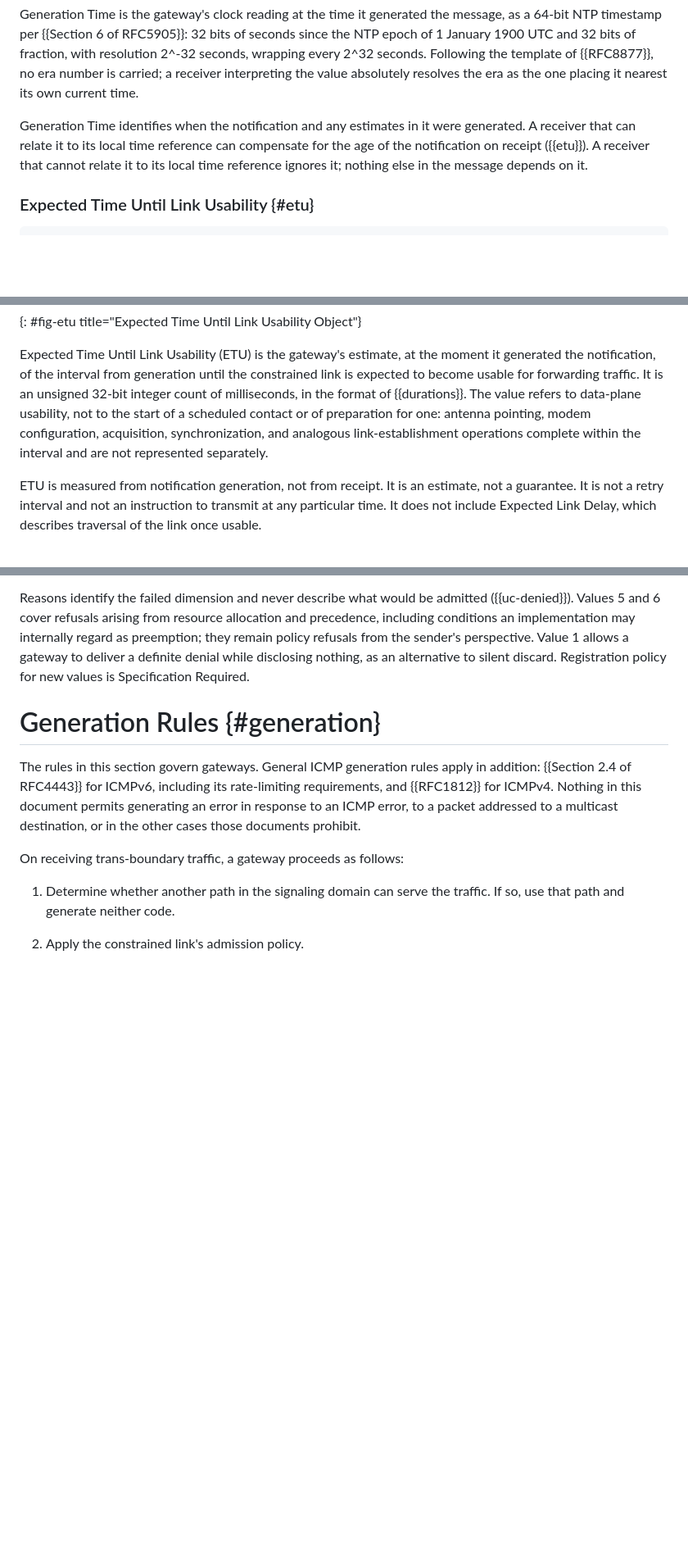
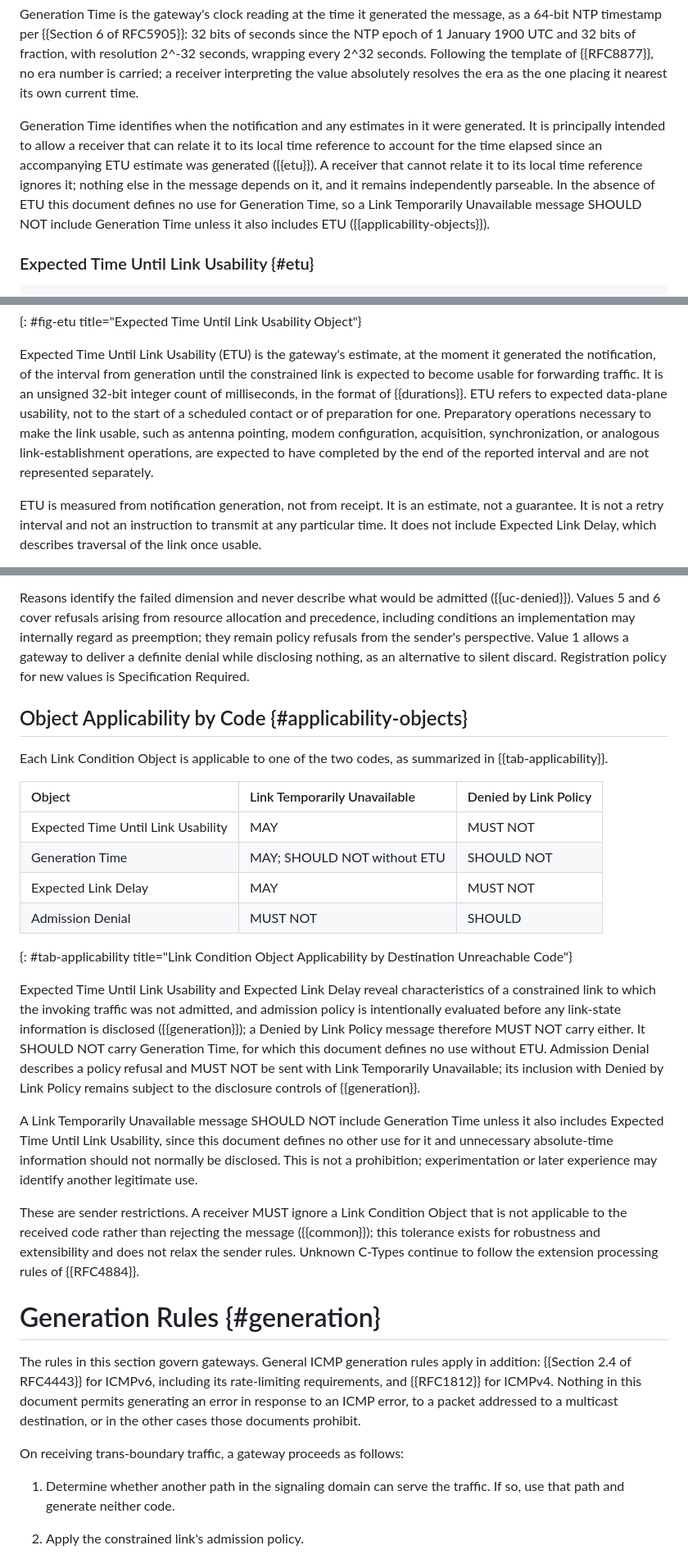
Before and after one commit to ekline/draft-icmp-boundary-signaling, a Markdown page: draft-ek-icmp-boundary-signaling.md, 3 parts joined by grey strips. Shown at 82% size. GitHub-like rendering; blank space fills up the shorter version.

```diff
--- a/draft-ek-icmp-boundary-signaling.md
+++ b/draft-ek-icmp-boundary-signaling.md
@@ -575,10 +584,15 @@ value absolutely resolves the era as the one placing it nearest its
 own current time.
 
 Generation Time identifies when the notification and any estimates in
-it were generated. A receiver that can relate it to its local time
-reference can compensate for the age of the notification on receipt
-({{etu}}). A receiver that cannot relate it to its local time
-reference ignores it; nothing else in the message depends on it.
+it were generated. It is principally intended to allow a receiver that
+can relate it to its local time reference to account for the time
+elapsed since an accompanying ETU estimate was generated ({{etu}}). A
+receiver that cannot relate it to its local time reference ignores
+it; nothing else in the message depends on it, and it remains
+independently parseable. In the absence of ETU this document defines
+no use for Generation Time, so a Link Temporarily Unavailable message
+SHOULD NOT include Generation Time unless it also includes ETU
+({{applicability-objects}}).
 
 ### Expected Time Until Link Usability {#etu}
 
@@ -598,12 +612,13 @@ Expected Time Until Link Usability (ETU) is the gateway's estimate, at
 the moment it generated the notification, of the interval from
 generation until the constrained link is expected to become usable for
 forwarding traffic. It is an unsigned 32-bit integer count of
-milliseconds, in the format of {{durations}}. The value refers to
-data-plane usability, not to the start of a scheduled
-contact or of preparation for one: antenna pointing, modem
-configuration, acquisition, synchronization, and analogous
-link-establishment operations complete within the interval and are
-not represented separately.
+milliseconds, in the format of {{durations}}. ETU refers to expected
+data-plane usability, not to the start of a scheduled contact or of
+preparation for one. Preparatory operations necessary to make the
+link usable, such as antenna pointing, modem configuration,
+acquisition, synchronization, or analogous link-establishment
+operations, are expected to have completed by the end of the reported
+interval and are not represented separately.
 
 ETU is measured from notification generation, not from receipt. It is
 an estimate, not a guarantee. It is not a retry interval and not an
@@ -702,6 +717,44 @@ gateway to deliver a definite denial while disclosing nothing, as an
 alternative to silent discard. Registration policy for new values is
 Specification Required.
 
+## Object Applicability by Code {#applicability-objects}
+
+Each Link Condition Object is applicable to one of the two codes, as
+summarized in {{tab-applicability}}.
+
+| Object | Link Temporarily Unavailable | Denied by Link Policy |
+|:-------|:-----------------------------|:----------------------|
+| Expected Time Until Link Usability | MAY | MUST NOT |
+| Generation Time | MAY; SHOULD NOT without ETU | SHOULD NOT |
+| Expected Link Delay | MAY | MUST NOT |
+| Admission Denial | MUST NOT | SHOULD |
+{: #tab-applicability title="Link Condition Object Applicability by Destination Unreachable Code"}
+
+Expected Time Until Link Usability and Expected Link Delay reveal
+characteristics of a constrained link to which the invoking traffic
+was not admitted, and admission policy is intentionally evaluated
+before any link-state information is disclosed ({{generation}}); a
+Denied by Link Policy message therefore MUST NOT carry either. It
+SHOULD NOT carry Generation Time, for which this document defines no
+use without ETU. Admission Denial describes a policy refusal and MUST
+NOT be sent with Link Temporarily Unavailable; its inclusion with
+Denied by Link Policy remains subject to the disclosure controls of
+{{generation}}.
+
+A Link Temporarily Unavailable message SHOULD NOT include Generation
+Time unless it also includes Expected Time Until Link Usability, since
+this document defines no other use for it and unnecessary
+absolute-time information should not normally be disclosed. This is
+not a prohibition; experimentation or later experience may identify
+another legitimate use.
+
+These are sender restrictions. A receiver MUST ignore a Link Condition
+Object that is not applicable to the received code rather than
+rejecting the message ({{common}}); this tolerance exists for
+robustness and extensibility and does not relax the sender rules.
+Unknown C-Types continue to follow the extension processing rules of
+{{RFC4884}}.
+
 
 # Generation Rules {#generation}
 
```
Also changed, not shown: other parts of draft-ek-icmp-boundary-signaling.md (+27 -14 lines).
